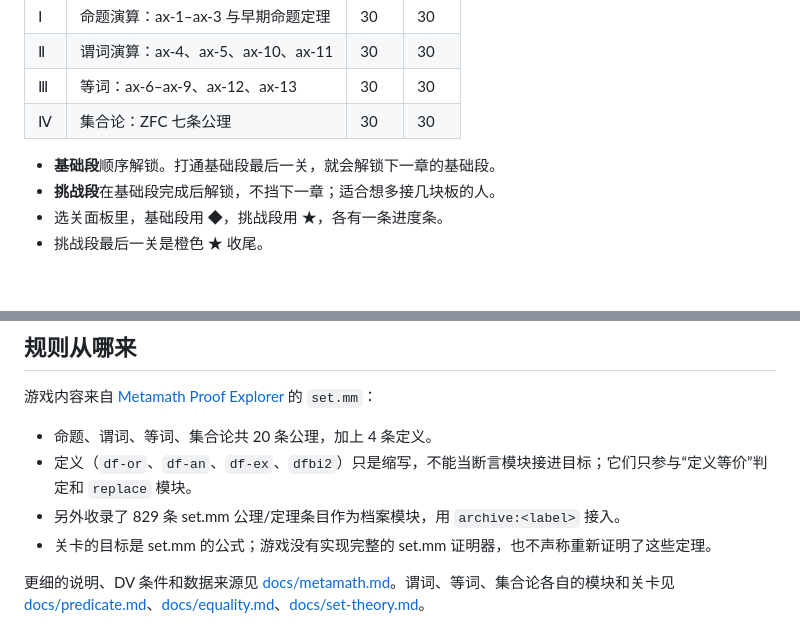
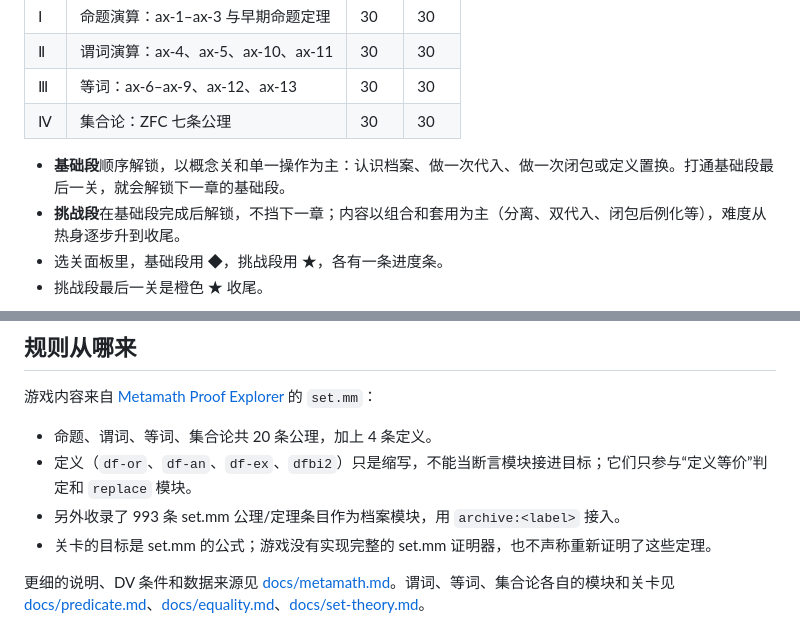
Before and after one commit to yyxcnasd/RusselL, a Markdown page: README.md, 2 parts joined by grey strips. Rendered like a GitHub page; blank space fills up the shorter version.

```diff
--- a/README.md
+++ b/README.md
@@ -27,8 +27,8 @@
 | Ⅲ | 等词：ax-6–ax-9、ax-12、ax-13 | 30 | 30 |
 | Ⅳ | 集合论：ZFC 七条公理 | 30 | 30 |
 
-- **基础段**顺序解锁。打通基础段最后一关，就会解锁下一章的基础段。
-- **挑战段**在基础段完成后解锁，不挡下一章；适合想多接几块板的人。
+- **基础段**顺序解锁，以概念关和单一操作为主：认识档案、做一次代入、做一次闭包或定义置换。打通基础段最后一关，就会解锁下一章的基础段。
+- **挑战段**在基础段完成后解锁，不挡下一章；内容以组合和套用为主（分离、双代入、闭包后例化等），难度从热身逐步升到收尾。
 - 选关面板里，基础段用 ◆，挑战段用 ★，各有一条进度条。
 - 挑战段最后一关是橙色 ★ 收尾。
 
@@ -40,7 +40,7 @@
 
 - 命题、谓词、等词、集合论共 20 条公理，加上 4 条定义。
 - 定义（`df-or`、`df-an`、`df-ex`、`dfbi2`）只是缩写，不能当断言模块接进目标；它们只参与“定义等价”判定和 `replace` 模块。
-- 另外收录了 829 条 set.mm 公理/定理条目作为档案模块，用 `archive:<label>` 接入。
+- 另外收录了 993 条 set.mm 公理/定理条目作为档案模块，用 `archive:<label>` 接入。
 - 关卡的目标是 set.mm 的公式；游戏没有实现完整的 set.mm 证明器，也不声称重新证明了这些定理。
 
 更细的说明、DV 条件和数据来源见 [docs/metamath.md](docs/metamath.md)。谓词、等词、集合论各自的模块和关卡见 [docs/predicate.md](docs/predicate.md)、[docs/equality.md](docs/equality.md)、[docs/set-theory.md](docs/set-theory.md)。
```
Also changed, not shown: docs/metamath.md (+4 -2 lines), research/DESIGN.md (+3 -3 lines), screenshots/01-game.png, screenshots/03-win.png, screenshots/04-levels.png, screenshots/09-achievements.png, screenshots/10-help.png, screenshots/11-demo.png, 7 other files.
